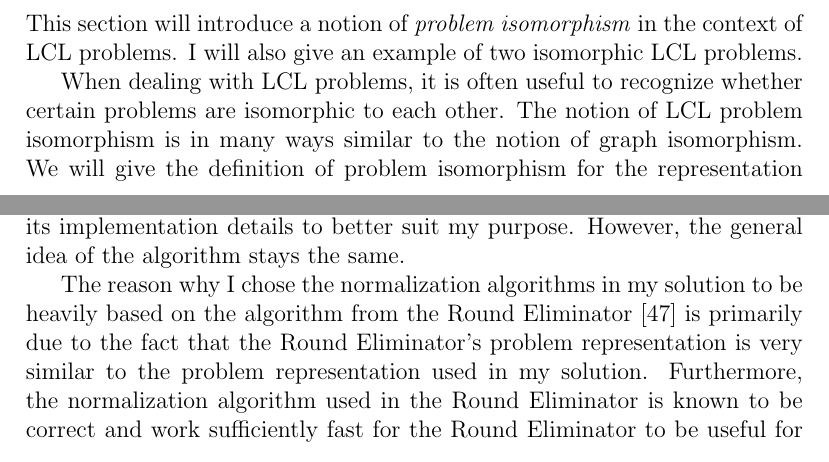
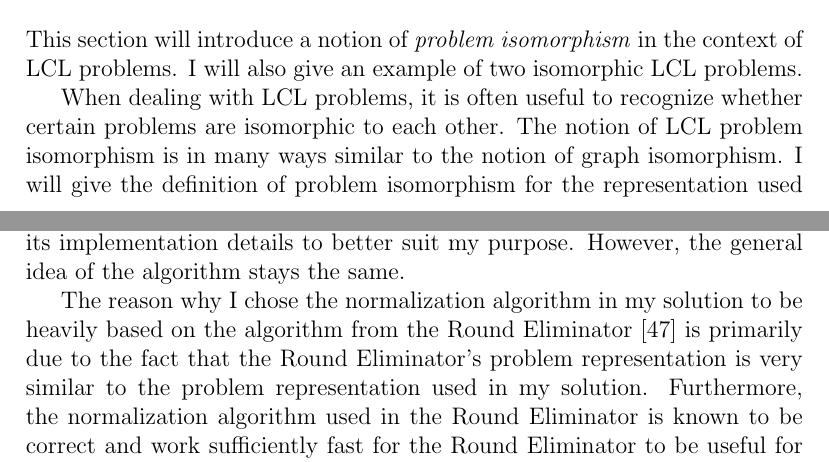
Before and after one commit to AleksTeresh/lcl-classifier, a LaTeX thesis (report/thesis-example.tex, which reads report/3environment.tex, report/5implementation.tex): two parts of pages 32 and 52 of 75, joined at a grey line, cut so that both start at the same text. Compiled offline with pdfLaTeX.

Commit message:
text: grammar corrections to problem isomorphism section

```diff
--- a/report/3environment.tex
+++ b/report/3environment.tex
@@ -221,7 +221,7 @@ When dealing with LCL problems, it is often useful to
 recognize whether certain problems are isomorphic to
 each other. The notion of LCL problem isomorphism is
 in many ways similar to the notion of graph isomorphism.
-We will give the definition of problem isomorphism
+I will give the definition of problem isomorphism
 for the representation used in round elimination.
 Because we can represent any LCL problem in the formalism
 of round elimination (as was
--- a/report/5implementation.tex
+++ b/report/5implementation.tex
@@ -290,7 +290,7 @@ reimplemented it in Python and changed some of its
 implementation details to better suit my purpose.
 However, the general idea of the algorithm stays the same.
 
-The reason why I chose the normalization algorithms in my solution
+The reason why I chose the normalization algorithm in my solution
 to be heavily based on the algorithm from the Round Eliminator~\cite{Olivetti2020}
 is primarily due to
 the fact that the Round Eliminator's problem representation is very similar to the problem
```
Also changed, not shown: report/3environment.tex (4 more changed lines).
